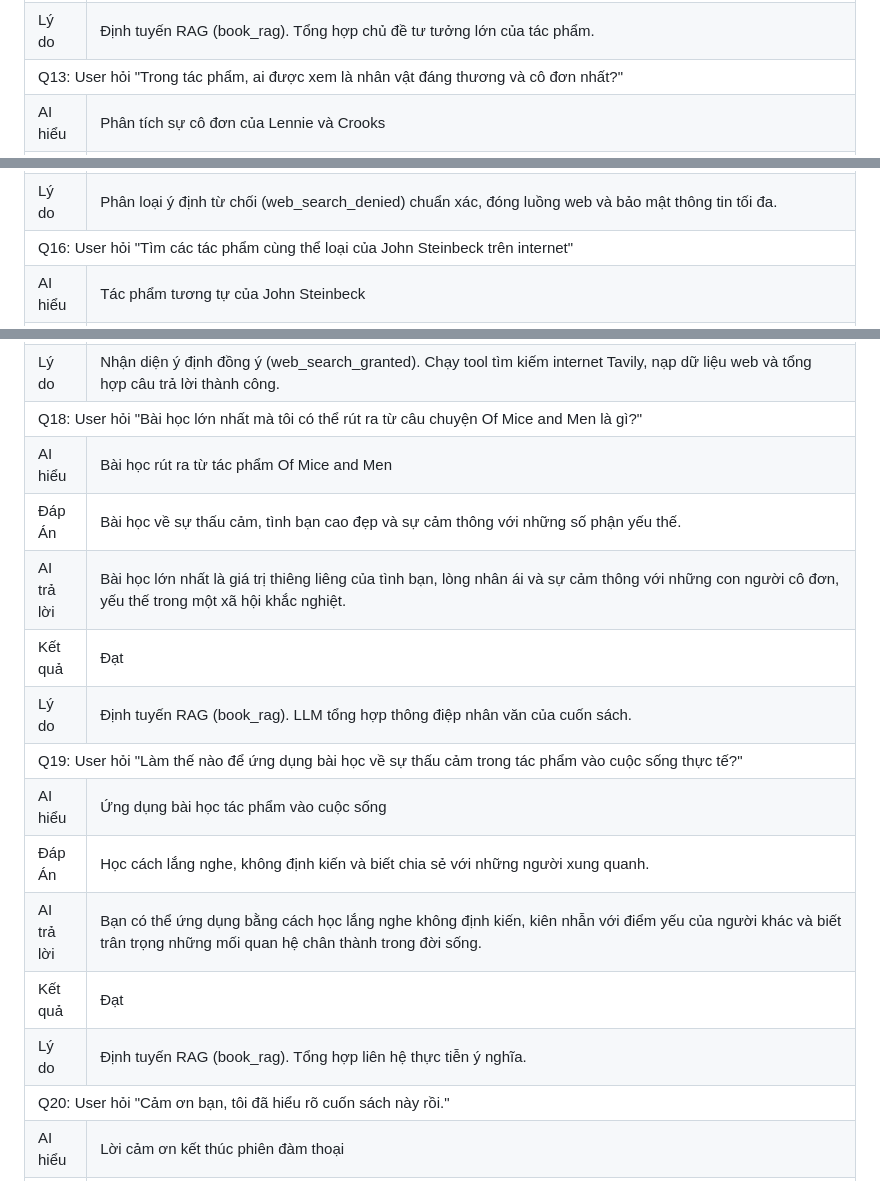
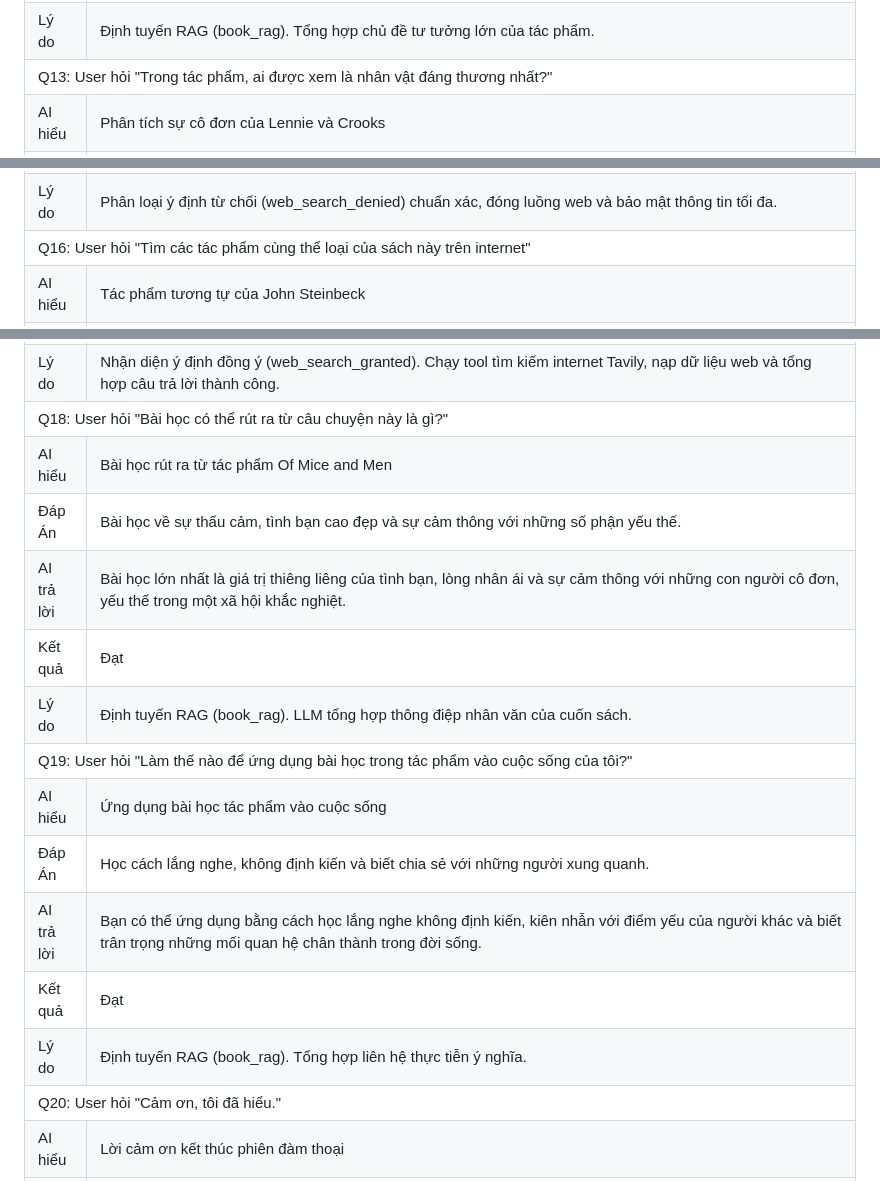
Before and after one commit to KhoaSinno/triam-backend, a Markdown page: _docs_capstone/scenior_test_c9.md, 3 parts joined by grey strips. GitHub-like rendering.

```diff
--- a/_docs_capstone/scenior_test_c9.md
+++ b/_docs_capstone/scenior_test_c9.md
@@ -305,7 +305,7 @@ Dưới đây là bảng kịch bản đàm thoại liên tục (mỗi ngữ c
   </tr>
   <!-- Q13 -->
   <tr style="background-color: #f2f2f2;">
-    <td colspan="2" style="padding: 8px; font-weight: bold; text-align: left;">Q13: User hỏi "Trong tác phẩm, ai được xem là nhân vật đáng thương và cô đơn nhất?"</td>
+    <td colspan="2" style="padding: 8px; font-weight: bold; text-align: left;">Q13: User hỏi "Trong tác phẩm, ai được xem là nhân vật đáng thương nhất?"</td>
   </tr>
   <tr>
     <td style="width: 20%; padding: 8px; font-weight: bold; background-color: #fafafa;">AI hiểu</td>
@@ -377,7 +377,7 @@ Dưới đây là bảng kịch bản đàm thoại liên tục (mỗi ngữ c
   </tr>
   <!-- Q16 -->
   <tr style="background-color: #f2f2f2;">
-    <td colspan="2" style="padding: 8px; font-weight: bold; text-align: left;">Q16: User hỏi "Tìm các tác phẩm cùng thể loại của John Steinbeck trên internet"</td>
+    <td colspan="2" style="padding: 8px; font-weight: bold; text-align: left;">Q16: User hỏi "Tìm các tác phẩm cùng thể loại của sách này trên internet"</td>
   </tr>
   <tr>
     <td style="width: 20%; padding: 8px; font-weight: bold; background-color: #fafafa;">AI hiểu</td>
@@ -425,7 +425,7 @@ Dưới đây là bảng kịch bản đàm thoại liên tục (mỗi ngữ c
   </tr>
   <!-- Q18 -->
   <tr style="background-color: #f2f2f2;">
-    <td colspan="2" style="padding: 8px; font-weight: bold; text-align: left;">Q18: User hỏi "Bài học lớn nhất mà tôi có thể rút ra từ câu chuyện Of Mice and Men là gì?"</td>
+    <td colspan="2" style="padding: 8px; font-weight: bold; text-align: left;">Q18: User hỏi "Bài học có thể rút ra từ câu chuyện này là gì?"</td>
   </tr>
   <tr>
     <td style="width: 20%; padding: 8px; font-weight: bold; background-color: #fafafa;">AI hiểu</td>
@@ -449,7 +449,7 @@ Dưới đây là bảng kịch bản đàm thoại liên tục (mỗi ngữ c
   </tr>
   <!-- Q19 -->
   <tr style="background-color: #f2f2f2;">
-    <td colspan="2" style="padding: 8px; font-weight: bold; text-align: left;">Q19: User hỏi "Làm thế nào để ứng dụng bài học về sự thấu cảm trong tác phẩm vào cuộc sống thực tế?"</td>
+    <td colspan="2" style="padding: 8px; font-weight: bold; text-align: left;">Q19: User hỏi "Làm thế nào để ứng dụng bài học trong tác phẩm vào cuộc sống của tôi?"</td>
   </tr>
   <tr>
     <td style="width: 20%; padding: 8px; font-weight: bold; background-color: #fafafa;">AI hiểu</td>
@@ -473,7 +473,7 @@ Dưới đây là bảng kịch bản đàm thoại liên tục (mỗi ngữ c
   </tr>
   <!-- Q20 -->
   <tr style="background-color: #f2f2f2;">
-    <td colspan="2" style="padding: 8px; font-weight: bold; text-align: left;">Q20: User hỏi "Cảm ơn bạn, tôi đã hiểu rõ cuốn sách này rồi."</td>
+    <td colspan="2" style="padding: 8px; font-weight: bold; text-align: left;">Q20: User hỏi "Cảm ơn, tôi đã hiểu."</td>
   </tr>
   <tr>
     <td style="width: 20%; padding: 8px; font-weight: bold; background-color: #fafafa;">AI hiểu</td>
```
Also changed, not shown: other parts of _docs_capstone/scenior_test_c9.md (+11 -11 lines).
